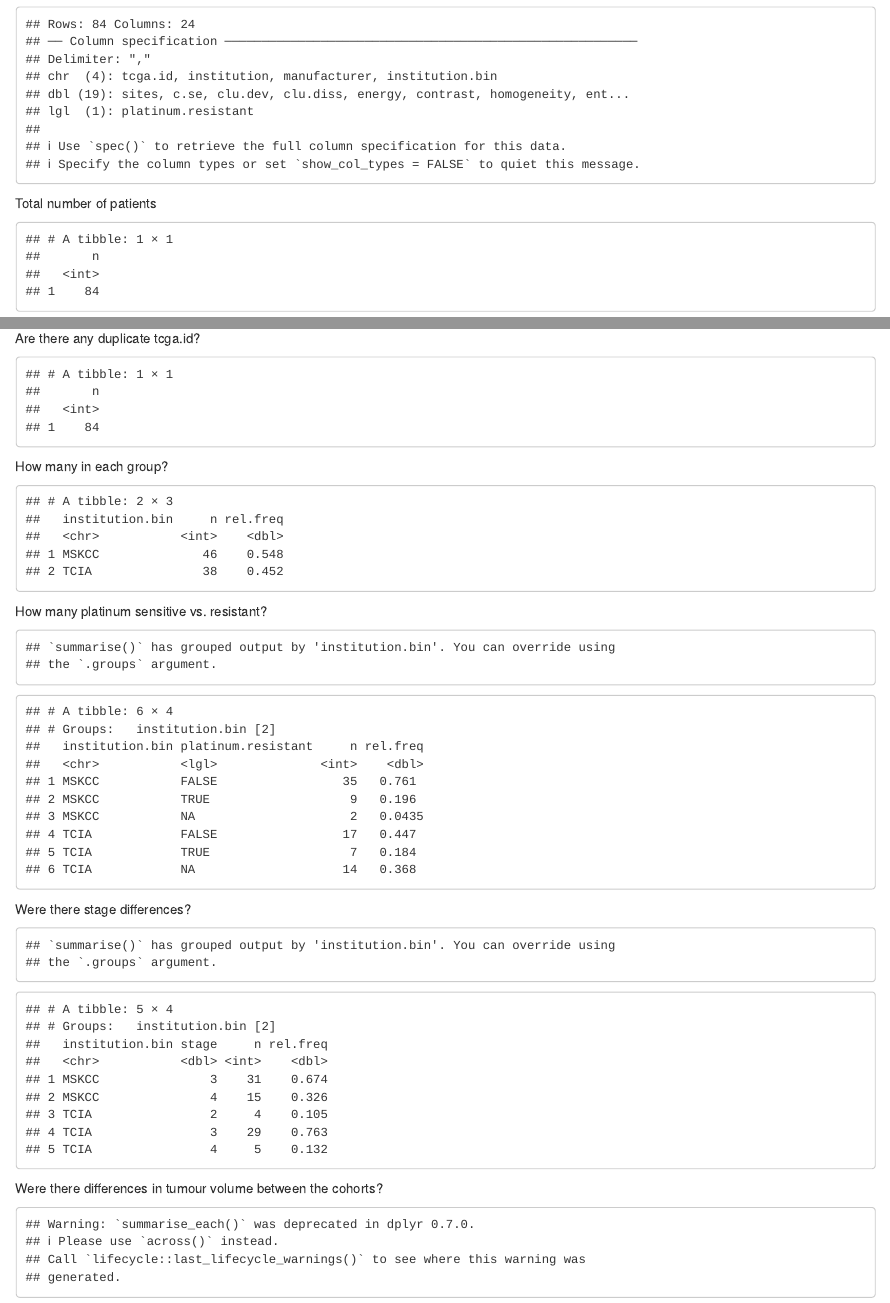
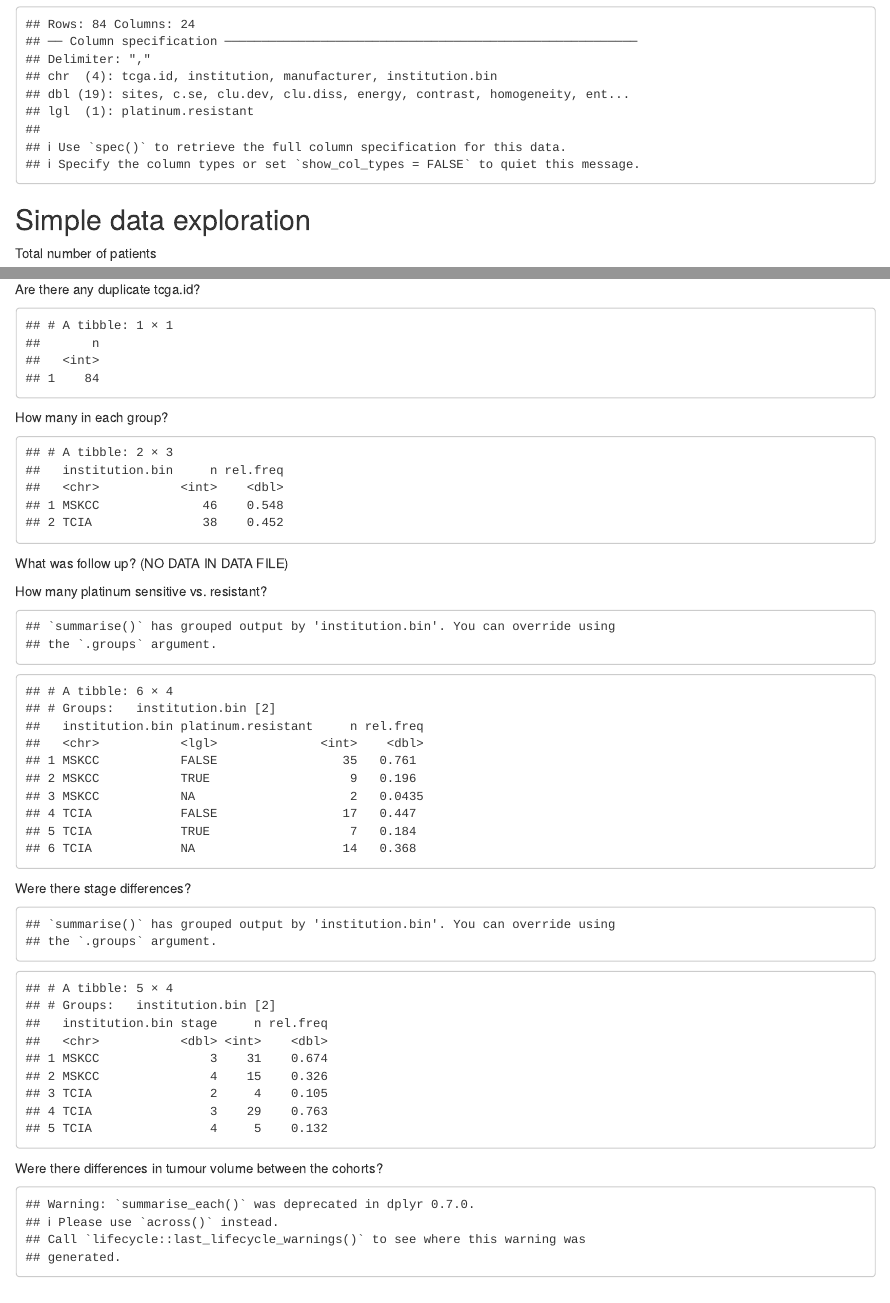
Before and after one commit to harveerar/Analysis_Oldov, an R Markdown document (2017-Veeraraghavan.Rmd): the page in a window 1100 px wide, from 800 px down before the commit and from 840 px down after it, so that both start at the same text, and a second part further down, joined at a grey line. Rendered offline with R 4.5, knitr and Pandoc, with nearby package versions.

Commit message:
Improvements to Rmd

````diff
--- a/2017-Veeraraghavan.Rmd
+++ b/2017-Veeraraghavan.Rmd
@@ -38,6 +39,8 @@ Load in clinical data.
 clin.data <- read_csv("2017-Veeraraghavan-data.csv")
 ```
 
+## Simple data exploration
+
 Total number of patients
 
 ```{r patients_total, echo = FALSE}
@@ -47,23 +50,26 @@ clin.data %>%
 
 Are there any duplicate tcga.id?
 
-```{r duplicates, echo = FALSE}
+```{r, echo = FALSE}
 clin.data %>%
   select(tcga.id) %>% tally()
 ```
 
 How many in each group?
 
-```{r registration, echo = FALSE}
+```{r, echo = FALSE}
 clin.data %>%
     group_by(institution.bin) %>%
   summarise(n = n()) %>%
   mutate(rel.freq = n/sum(n))
+#  kable(digits = 2)
 ```
+What was follow up? (NO DATA IN DATA FILE)
+
 
 How many platinum sensitive vs. resistant?
 
-```{r platinum, echo = FALSE}
+```{r, echo = FALSE}
 clin.data %>%
   group_by(institution.bin, platinum.resistant) %>%
   summarise(n = n()) %>%
@@ -71,7 +77,7 @@ clin.data %>%
 ```
 Were there stage differences?
 
-```{r platinum, echo = FALSE}
+```{r, echo = FALSE}
 clin.data %>%
   group_by(institution.bin, stage) %>%
   summarise(n = n()) %>%
````
Also changed, not shown: 2017-Veeraraghavan.Rmd (7 more changed lines), 1 other file.
